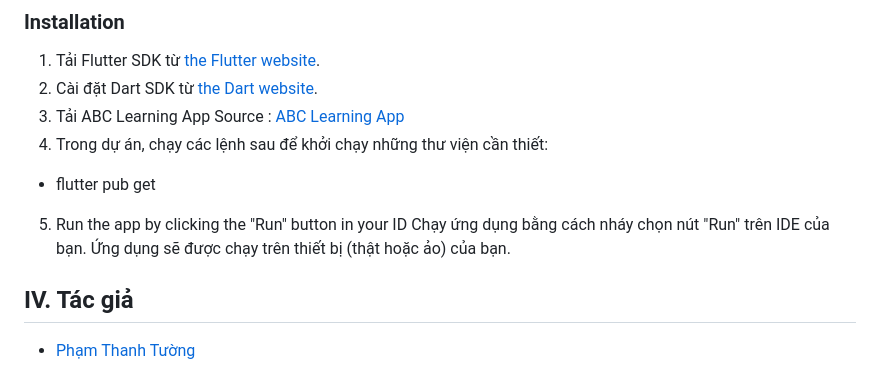
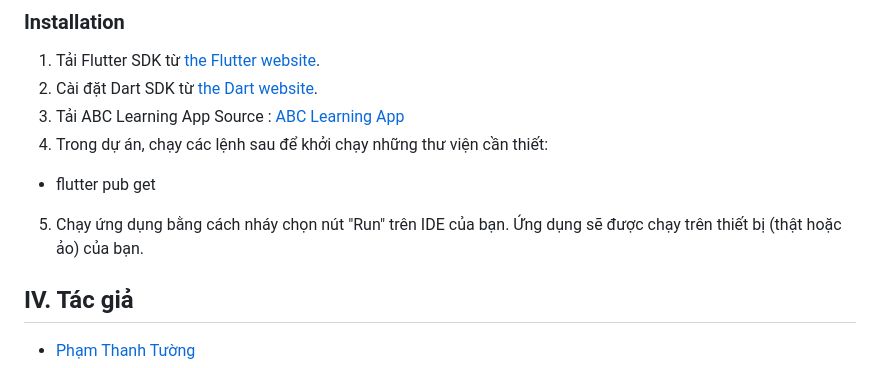
Before and after one commit to TuongPhamCT/ABC_Learning, a Markdown page: README.md, the part around the change. GitHub-like rendering.

```diff
--- a/README.md
+++ b/README.md
@@ -139,7 +139,7 @@ Hoàn thiện 2 kĩ năng cơ bản nghe, đọc.
 4. Trong dự án, chạy các lệnh sau để khởi chạy những thư viện cần thiết:
 
 + flutter pub get
-5. Run the app by clicking the "Run" button in your ID Chạy ứng dụng bằng cách nháy chọn nút "Run" trên IDE của bạn.
+5. Chạy ứng dụng bằng cách nháy chọn nút "Run" trên IDE của bạn.
   Ứng dụng sẽ được chạy trên thiết bị (thật hoặc ảo) của bạn.
 
 <div id="Tacgia"></div>
```
